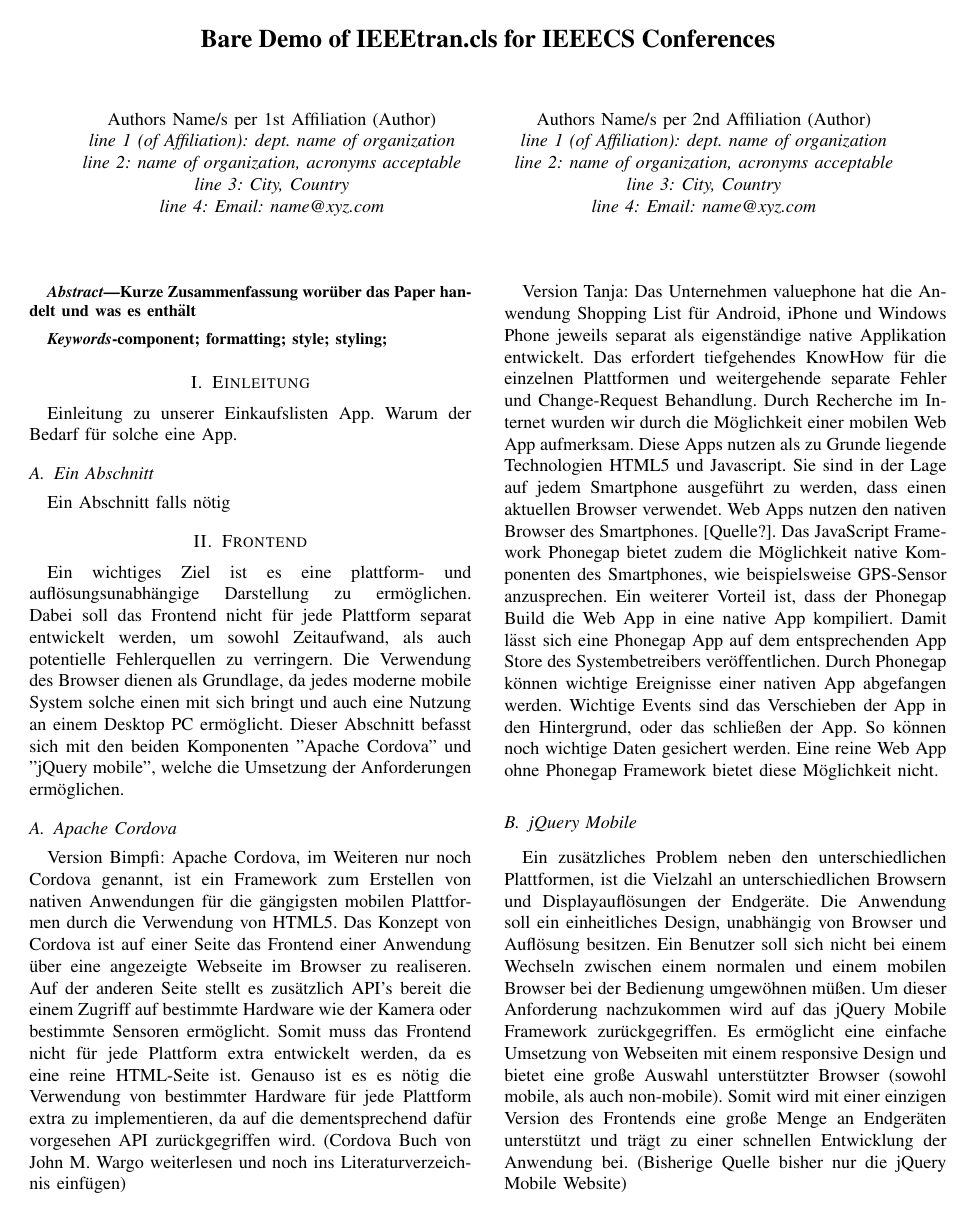
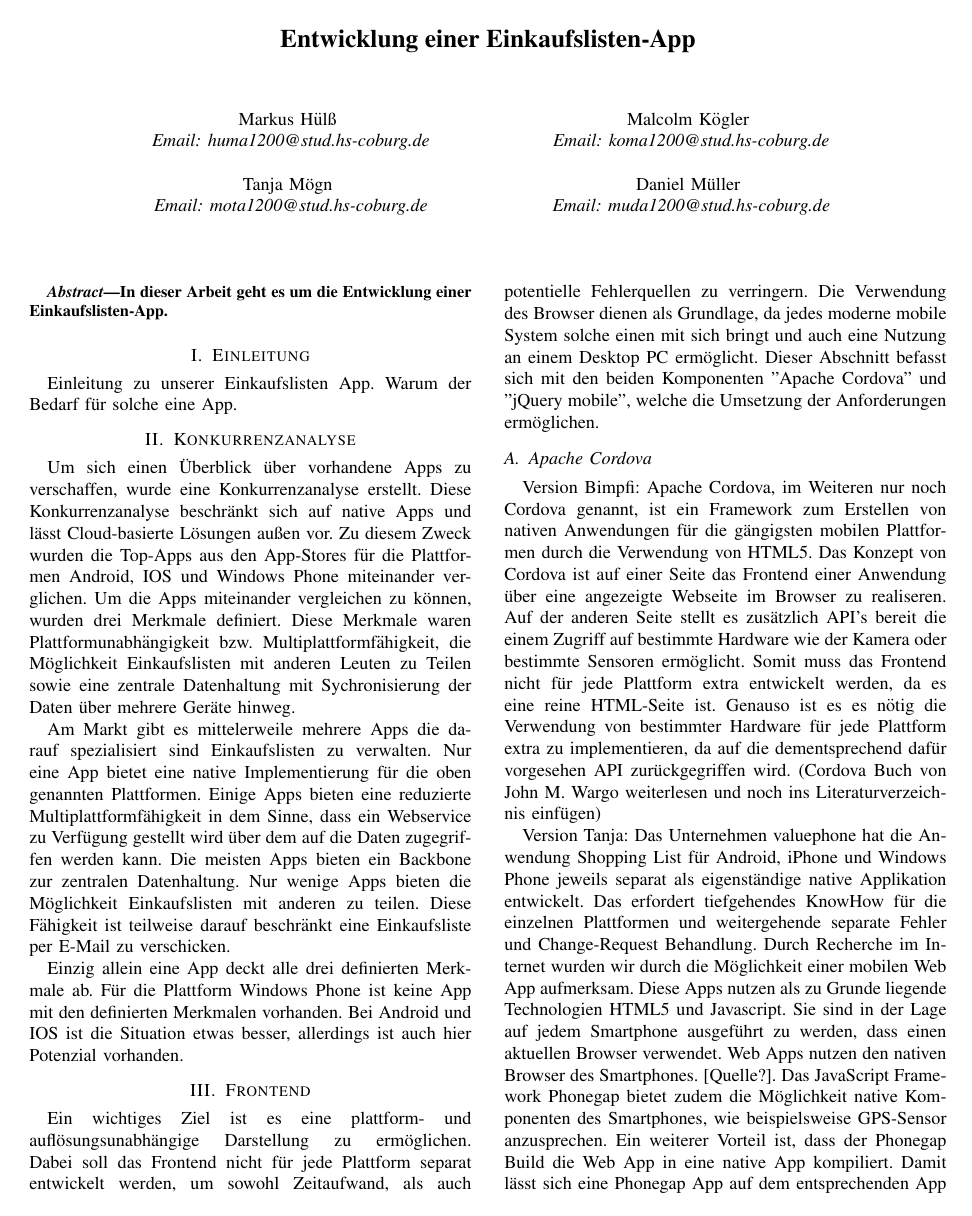
Before and after one commit to Mal2012/einkaufszettel_app, a LaTeX paper (Paper/bare_conf.tex): page 1 of 2 before the commit and page 1 of 3 after it. Compiled offline with pdfLaTeX.

Commit message:
Konkurrenzanalyse eingefügt, Header angepasst
Ich hab mal den Teil zur Konkurrenzanalyse eingefügt und den Header
angepasst

```diff
--- a/Paper/bare_conf.tex
+++ b/Paper/bare_conf.tex
@@ -352,24 +352,28 @@
 %
 % paper title
 % can use linebreaks \\ within to get better formatting as desired
-\title{Bare Demo of IEEEtran.cls for IEEECS Conferences}
+\title{Entwicklung einer Einkaufslisten-App}
 
 
 % author names and affiliations
 % use a multiple column layout for up to two different
 % affiliations
 
-\author{\IEEEauthorblockN{Authors Name/s per 1st Affiliation (Author)}
-\IEEEauthorblockA{line 1 (of Affiliation): dept. name of organization\\
-line 2: name of organization, acronyms acceptable\\
-line 3: City, Country\\
-line 4: Email: name@xyz.com}
+\author{\IEEEauthorblockN{Markus H\"ul\ss}
+\IEEEauthorblockA{
+Email: huma1200@stud.hs-coburg.de}
+\\
+\IEEEauthorblockN{Tanja M\"ogn}
+\IEEEauthorblockA{
+Email: mota1200@stud.hs-coburg.de}
 \and
-\IEEEauthorblockN{Authors Name/s per 2nd Affiliation (Author)}
-\IEEEauthorblockA{line 1 (of Affiliation): dept. name of organization\\
-line 2: name of organization, acronyms acceptable\\
-line 3: City, Country\\
-line 4: Email: name@xyz.com}
+\IEEEauthorblockN{Malcolm K\"ogler}
+\IEEEauthorblockA{
+Email: koma1200@stud.hs-coburg.de}
+\\
+\IEEEauthorblockN{Daniel M\"uller}
+\IEEEauthorblockA{
+Email: muda1200@stud.hs-coburg.de}
 }
 
 % conference papers do not typically use \thanks and this command
@@ -408,14 +412,13 @@ line 4: Email: name@xyz.com}
 
 
 \begin{abstract}
-Kurze Zusammenfassung wor\"uber das Paper handelt und was es enth\"alt
+In dieser Arbeit geht es um die Entwicklung einer Einkaufslisten-App.
 
 \end{abstract}
 
-\begin{IEEEkeywords}
-component; formatting; style; styling;
-
-\end{IEEEkeywords}
+%\begin{IEEEkeywords}
+%
+%\end{IEEEkeywords}
 
 
 % For peer review papers, you can put extra information on the cover
@@ -436,8 +439,23 @@ Einleitung zu unserer Einkaufslisten App. Warum der Bedarf f\"ur solche eine App
 % You must have at least 2 lines in the paragraph with the drop letter
 % (should never be an issue)
 
-\subsection{Ein Abschnitt}
-Ein Abschnitt falls n\"otig
+\section{Konkurrenzanalyse}
+Um sich einen \"Uberblick über vorhandene Apps zu verschaffen, wurde eine Konkurrenzanalyse erstellt.
+Diese Konkurrenzanalyse beschr\"ankt sich auf native Apps und lässt Cloud-basierte Lösungen außen vor.
+Zu diesem Zweck wurden die Top-Apps aus den App-Stores für die Plattformen Android, IOS und Windows Phone miteinander verglichen.
+Um die Apps miteinander vergleichen zu können, wurden drei Merkmale definiert.
+Diese Merkmale waren Plattformunabh\"angigkeit bzw. Multiplattformf\"ahigkeit,
+die M\"oglichkeit Einkaufslisten mit anderen Leuten zu Teilen sowie eine zentrale Datenhaltung mit Sychronisierung der Daten über mehrere Geräte hinweg.
+
+Am Markt gibt es mittelerweile mehrere Apps die darauf spezialisiert sind Einkaufslisten zu verwalten.
+Nur eine App bietet eine native Implementierung für die oben genannten Plattformen. Einige Apps bieten eine reduzierte Multiplattformf\"ahigkeit in dem Sinne, dass ein Webservice zu Verfügung gestellt wird über dem auf die Daten zugegriffen werden kann.
+Die meisten Apps bieten ein Backbone zur zentralen Datenhaltung.
+Nur wenige Apps bieten die Möglichkeit Einkaufslisten mit anderen zu teilen. Diese F\"ahigkeit ist teilweise darauf beschr\"ankt eine Einkaufsliste per E-Mail zu
+verschicken.
+
+Einzig allein eine App deckt alle drei definierten Merkmale ab.
+Für die Plattform Windows Phone ist keine App mit den definierten Merkmalen vorhanden.
+Bei Android und IOS ist die Situation etwas besser, allerdings ist auch hier Potenzial vorhanden.
 
 \section{Frontend}
 Ein wichtiges Ziel ist es eine plattform- und aufl\"osungsunabh\"angige Darstellung zu erm\"oglichen. Dabei soll das Frontend nicht f\"ur jede Plattform separat entwickelt werden, um sowohl Zeitaufwand, als auch potentielle Fehlerquellen zu verringern. Die Verwendung des Browser dienen als Grundlage, da jedes moderne mobile System solche einen mit sich bringt und auch eine Nutzung an einem Desktop PC erm\"oglicht. Dieser Abschnitt befasst sich mit den beiden Komponenten "Apache Cordova" und "jQuery mobile", welche die Umsetzung der Anforderungen erm\"oglichen.
```
